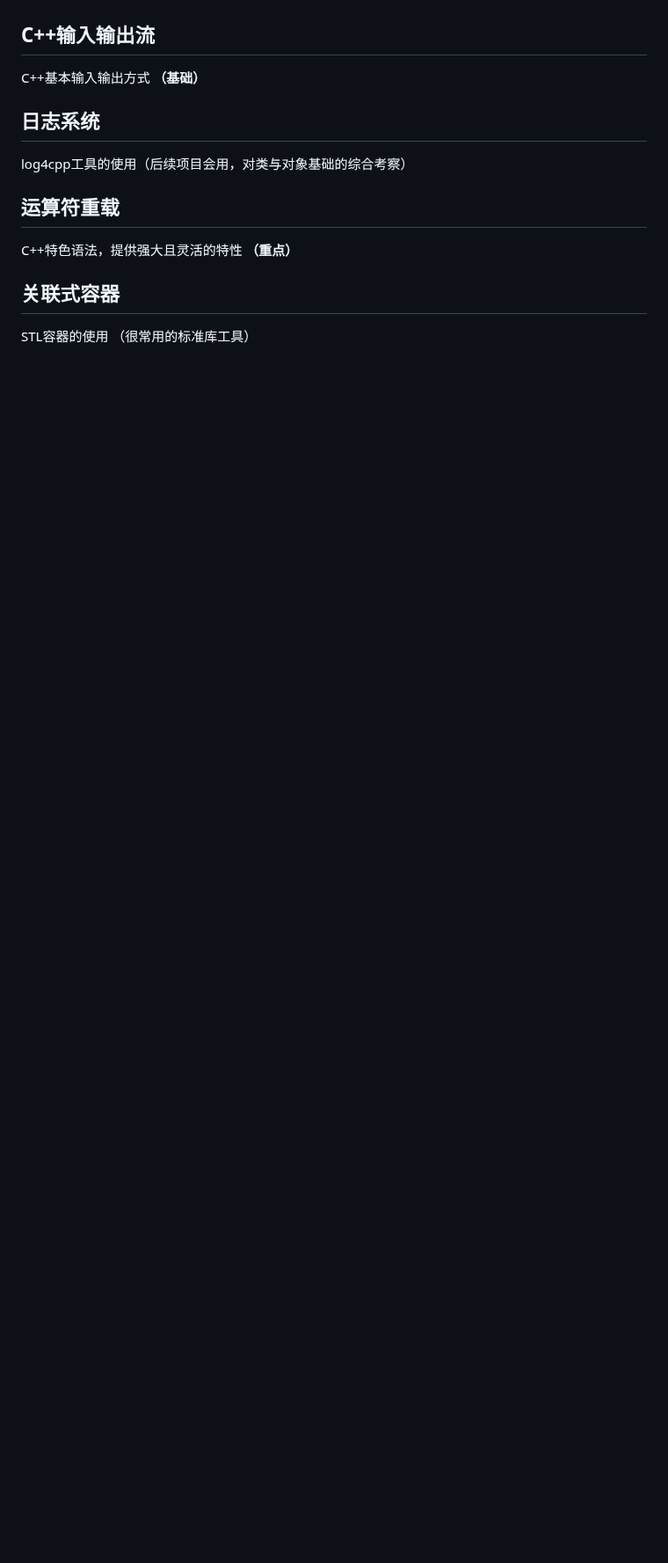
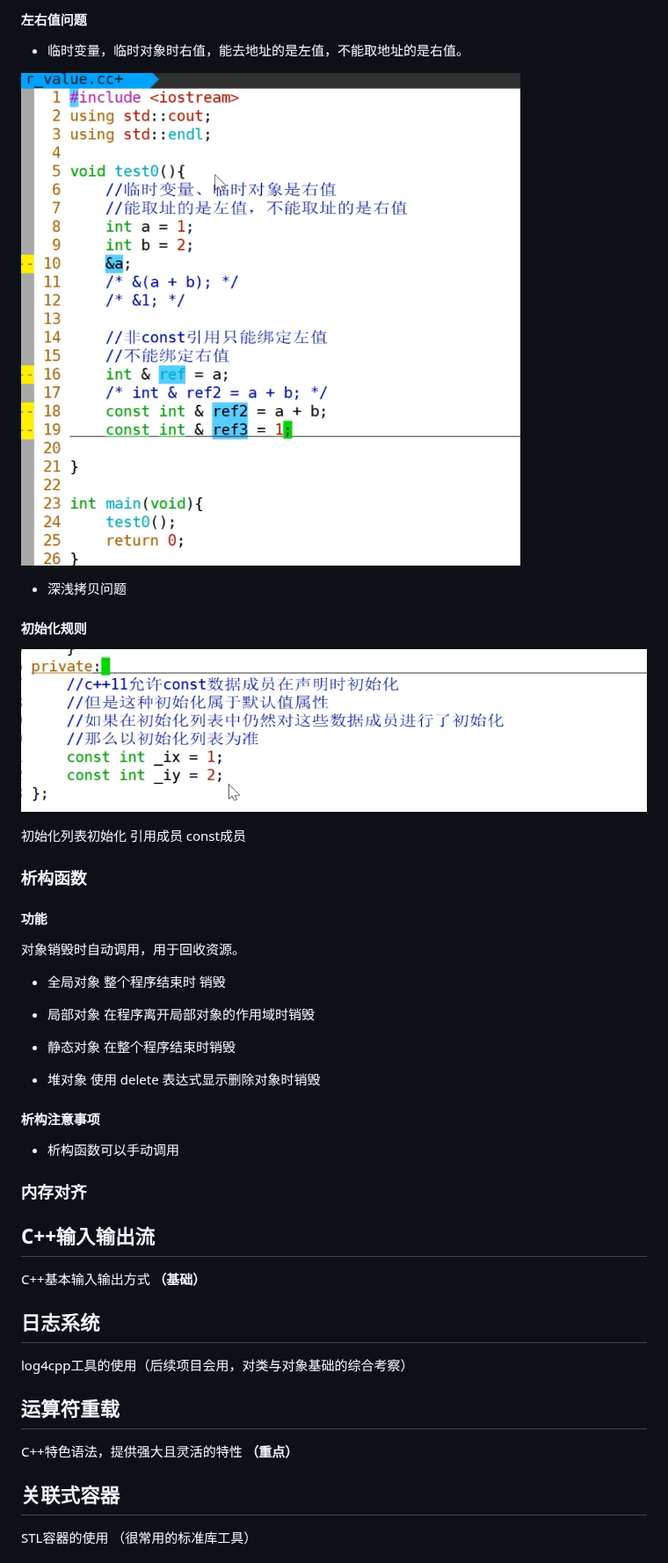
Before and after one commit to CryedJoJo/wd, a Markdown page: 八股文.md, the part around one of its changes. Shown at 88% size. Drawn GitHub-style; pictures changed too: image-1.png (added), image.png (added); blank space fills up the shorter version.

```diff
--- a/八股文.md
+++ b/八股文.md
@@ -2185,3 +2233,40 @@ new[]     delete[]
+#### 左右值问题
+
+- 临时变量，临时对象时右值，能去地址的是左值，不能取地址的是右值。
+
+![alt text](image.png)
+
+
+
+- 深浅拷贝问题
+
+#### 初始化规则
+![alt text](image-1.png)
+
+初始化列表初始化
+引用成员
+const成员
+
+### 析构函数
+
+#### 功能
+
+对象销毁时自动调用，用于回收资源。
+
+- 全局对象 整个程序结束时 销毁
+
+- 局部对象 在程序离开局部对象的作用域时销毁
+
+- 静态对象 在整个程序结束时销毁
+
+- 堆对象 使用 delete 表达式显示删除对象时销毁
+
+#### 析构注意事项
+
+- 析构函数可以手动调用
+
+### 内存对齐
+
 ## C++输入输出流
 
 C++基本输入输出方式 **（基础）**
```
Also changed, not shown: other parts of 八股文.md (+48 -0 lines), 内存布局.png (added), 1 other file.
